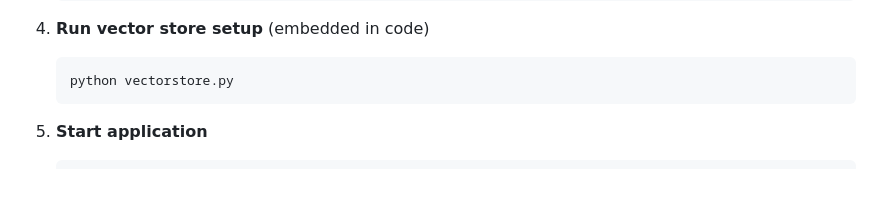
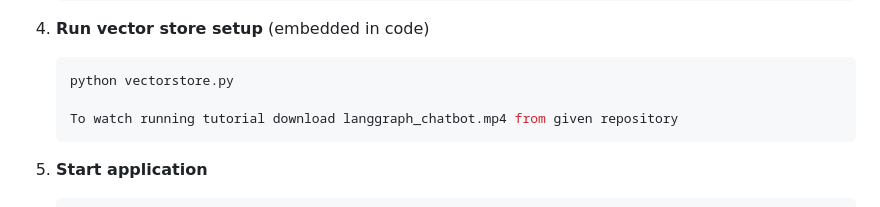
Before and after one commit to Alishba-hub/Ticket-system-chatbot, a Markdown page: README.md, the part around the change. Rendered like a GitHub page; blank space fills up the shorter version.

````diff
--- a/README.md
+++ b/README.md
@@ -70,6 +70,8 @@ Ticket → Classify → Retrieve → Draft → Review → Response/Retry/Escalat
 4. **Run vector store setup** (embedded in code)
    ```bash
    python vectorstore.py
+
+   To watch running tutorial download langgraph_chatbot.mp4 from given repository
    ```
 
 6. **Start application**
````
